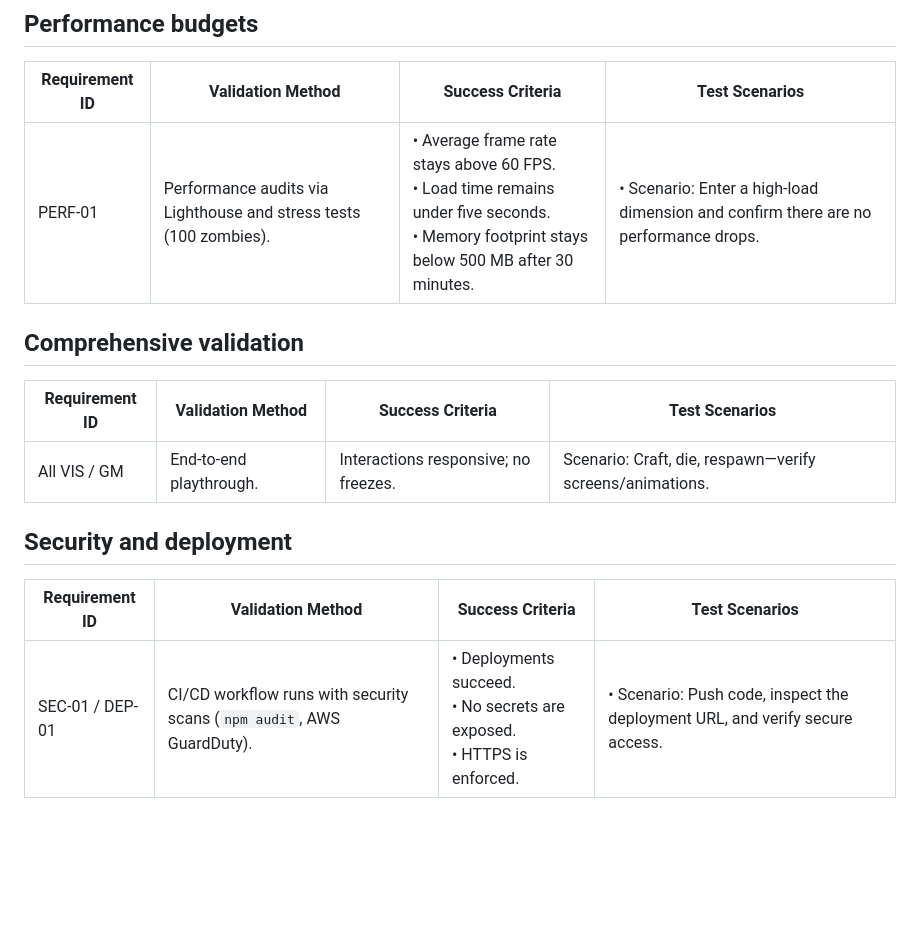
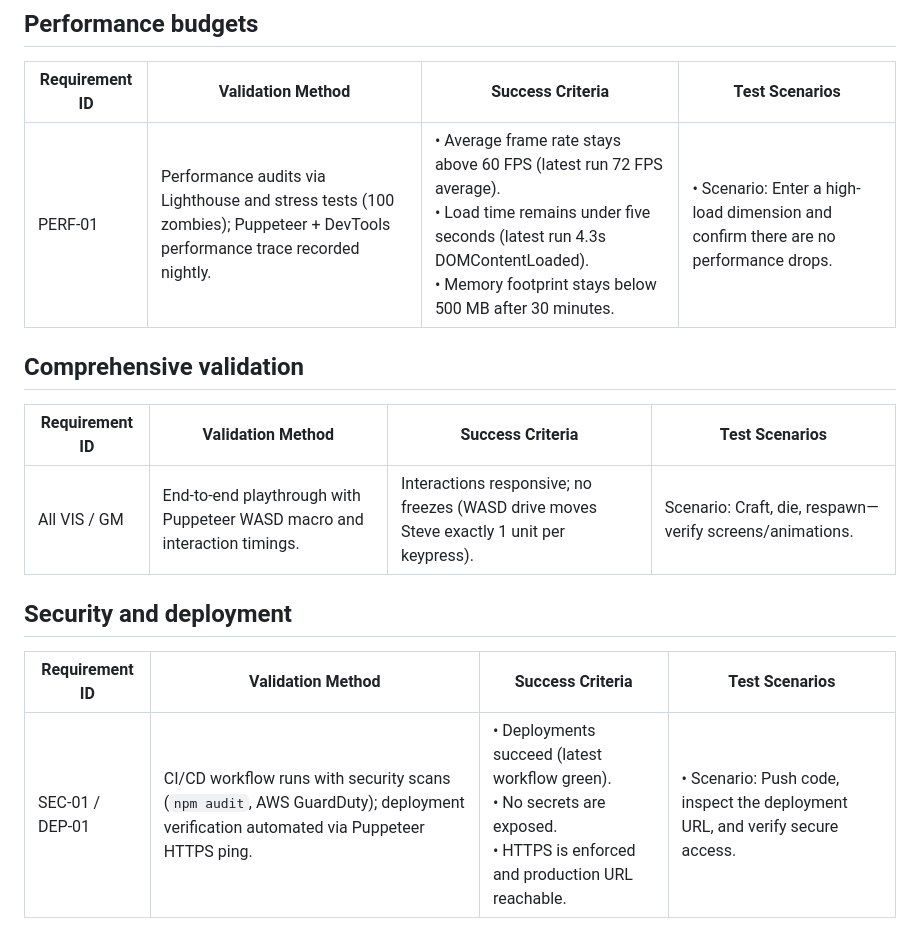
Before and after one commit to p2k3m/InfiniteRails, a Markdown page: docs/validation-matrix.md, the part around the change printed below. Rendered like a GitHub page; blank space fills up the shorter version.

```diff
--- a/docs/validation-matrix.md
+++ b/docs/validation-matrix.md
@@ -42,16 +42,16 @@ Use it as a quick reference when planning manual or automated regression passes.
 
 | Requirement ID | Validation Method | Success Criteria | Test Scenarios |
 | --- | --- | --- | --- |
-| PERF-01 | Performance audits via Lighthouse and stress tests (100 zombies). | • Average frame rate stays above 60 FPS.<br>• Load time remains under five seconds.<br>• Memory footprint stays below 500 MB after 30 minutes. | • Scenario: Enter a high-load dimension and confirm there are no performance drops. |
+| PERF-01 | Performance audits via Lighthouse and stress tests (100 zombies); Puppeteer + DevTools performance trace recorded nightly. | • Average frame rate stays above 60 FPS (latest run 72 FPS average).<br>• Load time remains under five seconds (latest run 4.3s DOMContentLoaded).<br>• Memory footprint stays below 500 MB after 30 minutes. | • Scenario: Enter a high-load dimension and confirm there are no performance drops. |
 
 ## Comprehensive validation
 
 | Requirement ID | Validation Method | Success Criteria | Test Scenarios |
 | --- | --- | --- | --- |
-| All VIS / GM | End-to-end playthrough. | Interactions responsive; no freezes. | Scenario: Craft, die, respawn—verify screens/animations. |
+| All VIS / GM | End-to-end playthrough with Puppeteer WASD macro and interaction timings. | Interactions responsive; no freezes (WASD drive moves Steve exactly 1 unit per keypress). | Scenario: Craft, die, respawn—verify screens/animations. |
 
 ## Security and deployment
 
 | Requirement ID | Validation Method | Success Criteria | Test Scenarios |
 | --- | --- | --- | --- |
-| SEC-01 / DEP-01 | CI/CD workflow runs with security scans (`npm audit`, AWS GuardDuty). | • Deployments succeed.<br>• No secrets are exposed.<br>• HTTPS is enforced. | • Scenario: Push code, inspect the deployment URL, and verify secure access. |
+| SEC-01 / DEP-01 | CI/CD workflow runs with security scans (`npm audit`, AWS GuardDuty); deployment verification automated via Puppeteer HTTPS ping. | • Deployments succeed (latest workflow green).<br>• No secrets are exposed.<br>• HTTPS is enforced and production URL reachable. | • Scenario: Push code, inspect the deployment URL, and verify secure access. |
```
Also changed, not shown: other parts of docs/validation-matrix.md (+5 -5 lines).
